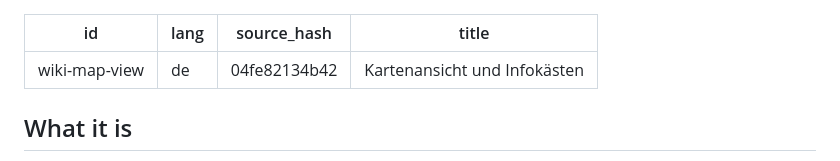
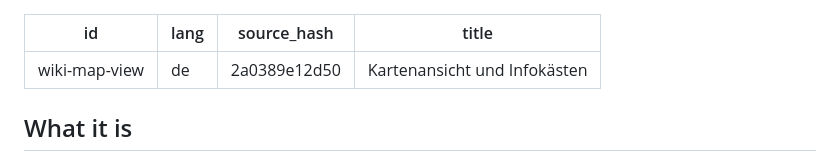
Before and after one commit to yujideluca/wiki, a Markdown page: content/wiki-map-view.de.md, the part around one of its changes. Drawn GitHub-style.

```diff
--- a/content/wiki-map-view.de.md
+++ b/content/wiki-map-view.de.md
@@ -1,7 +1,7 @@
 ---
 id: wiki-map-view
 lang: de
-source_hash: 04fe82134b42
+source_hash: 2a0389e12d50
 title: Kartenansicht und Infokästen
 ---
 
```
Also changed, not shown: other parts of content/wiki-map-view.de.md (+1 -1 lines), content/wiki-map-view.md (+2 -2 lines), content/wiki-map-view.pt-BR.md (+2 -2 lines).
